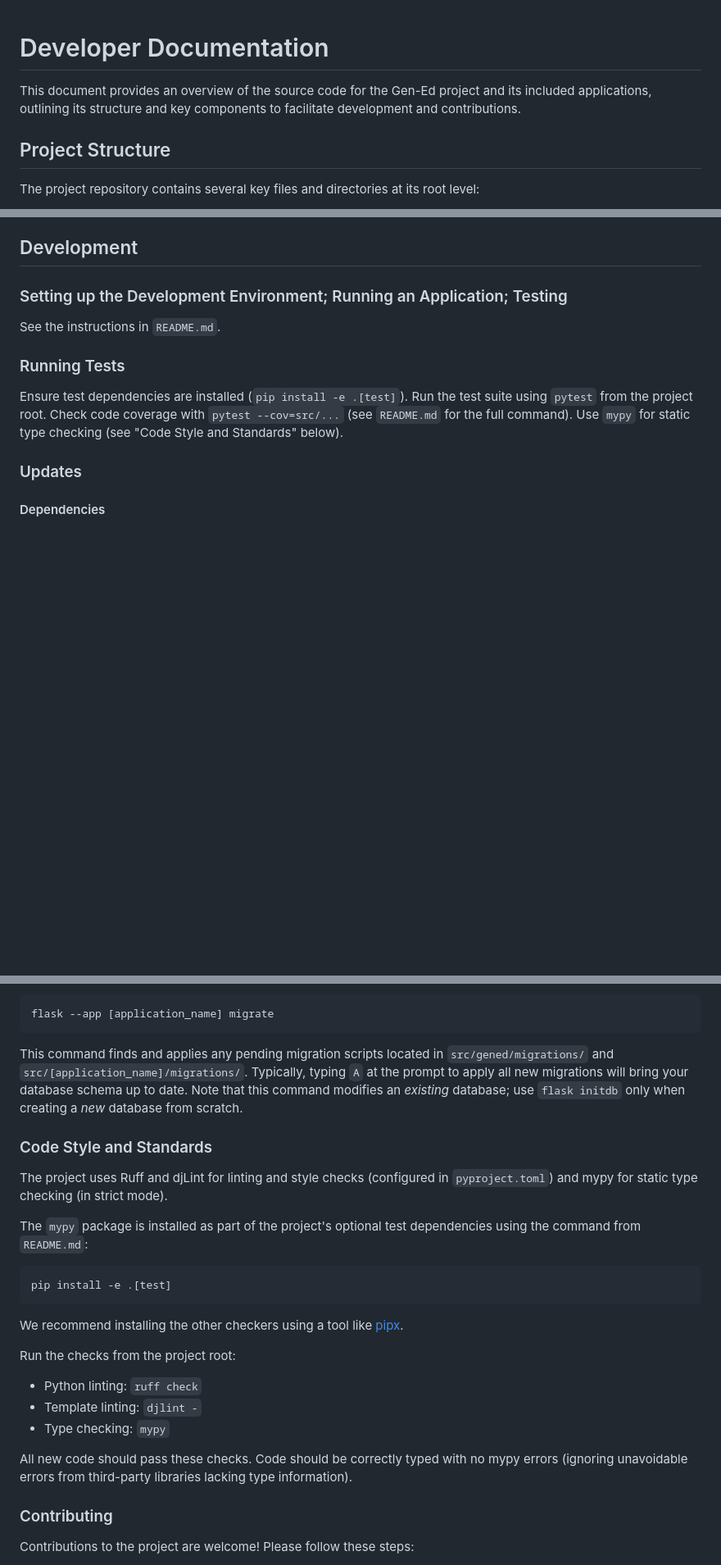
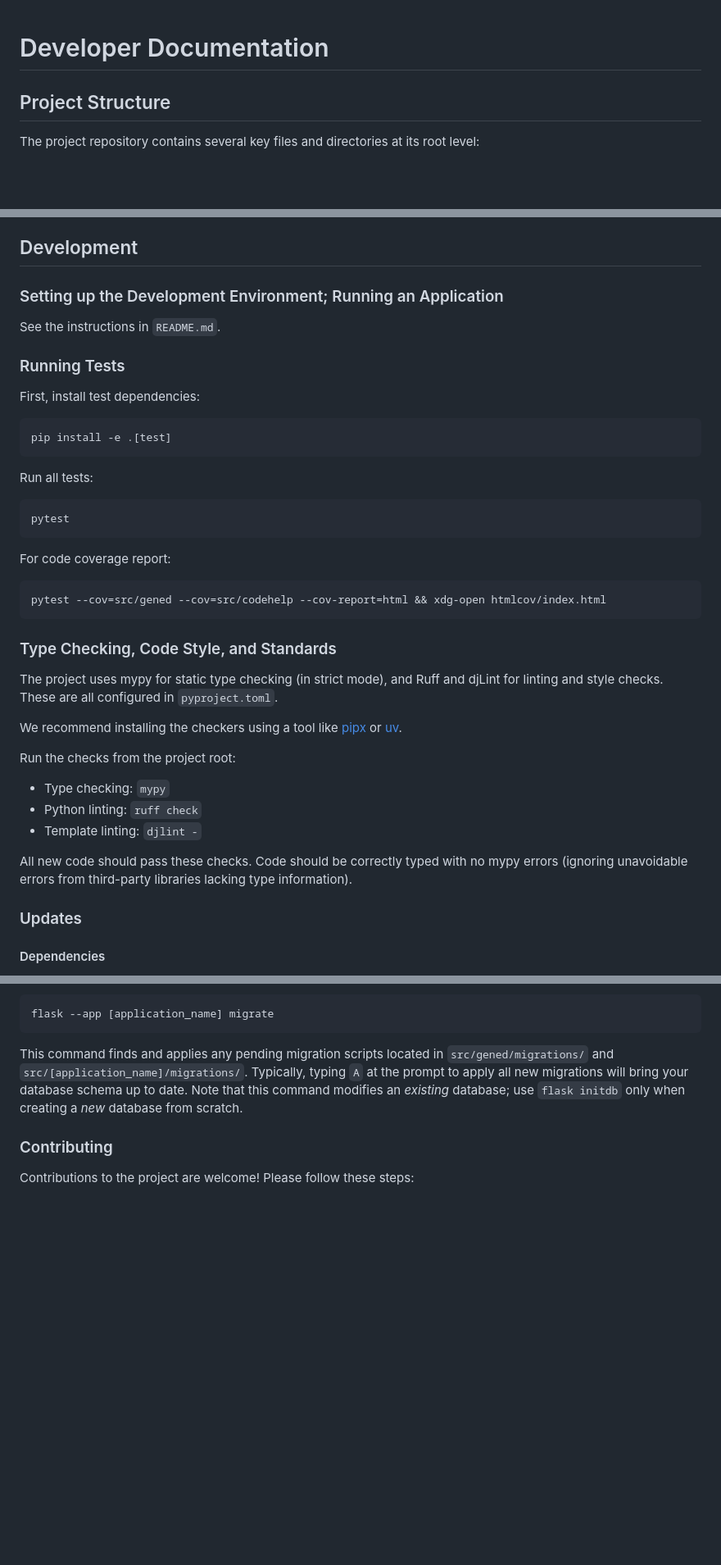
Before and after one commit to liffiton/Gen-Ed, a Markdown page: DEVELOPING.md, 3 parts joined by grey strips. Shown at 82% size. GitHub-like rendering; blank space fills up the shorter version.

````diff
--- a/DEVELOPING.md
+++ b/DEVELOPING.md
@@ -1,9 +1,5 @@
 Developer Documentation
 =======================
-
-This document provides an overview of the source code for the Gen-Ed project
-and its included applications, outlining its structure and key components to
-facilitate development and contributions.
 
 
 ## Project Structure
@@ -97,16 +93,48 @@ same way as CodeHelp, minus just a few files.
 
 ## Development
 
-### Setting up the Development Environment; Running an Application; Testing
+### Setting up the Development Environment; Running an Application
 
 See the instructions in `README.md`.
 
 ### Running Tests
 
-Ensure test dependencies are installed (`pip install -e .[test]`). Run the test
-suite using `pytest` from the project root. Check code coverage with
-`pytest --cov=src/...` (see `README.md` for the full command). Use `mypy` for
-static type checking (see "Code Style and Standards" below).
+First, install test dependencies:
+
+```sh
+pip install -e .[test]
+```
+
+Run all tests:
+
+```sh
+pytest
+```
+
+For code coverage report:
+
+```sh
+pytest --cov=src/gened --cov=src/codehelp --cov-report=html && xdg-open htmlcov/index.html
+```
+
+### Type Checking, Code Style, and Standards
+
+The project uses mypy for static type checking (in strict mode), and Ruff and
+djLint for linting and style checks.  These are all configured in
+`pyproject.toml`.
+
+We recommend installing the checkers using a tool like
+[pipx](https://pipx.pypa.io/) or
+[uv](https://docs.astral.sh/uv/concepts/tools/).
+
+Run the checks from the project root:
+- Type checking: `mypy`
+- Python linting: `ruff check`
+- Template linting: `djlint -`
+
+All new code should pass these checks. Code should be correctly typed with no
+mypy errors (ignoring unavoidable errors from third-party libraries lacking
+type information).
 
 ### Updates
 
@@ -137,29 +165,6 @@ typing `A` at the prompt to apply all new migrations will bring your database
 schema up to date. Note that this command modifies an *existing* database; use
 `flask initdb` only when creating a *new* database from scratch.
 
-### Code Style and Standards
-
-The project uses Ruff and djLint for linting and style checks (configured in
-`pyproject.toml`) and mypy for static type checking (in strict mode).
-
-The `mypy` package is installed as part of the project's optional test
-dependencies using the command from `README.md`:
-```sh
-pip install -e .[test]
-```
-
-We recommend installing the other checkers using a tool like
-[pipx](https://pipx.pypa.io/).
-
-Run the checks from the project root:
-- Python linting: `ruff check`
-- Template linting: `djlint -`
-- Type checking: `mypy`
-
-All new code should pass these checks. Code should be correctly typed with no
-mypy errors (ignoring unavoidable errors from third-party libraries lacking
-type information).
-
 ### Contributing
 
 Contributions to the project are welcome!  Please follow these steps:
````
Also changed, not shown: other parts of DEVELOPING.md (+1 -1 lines), README.md (+5 -29 lines).
